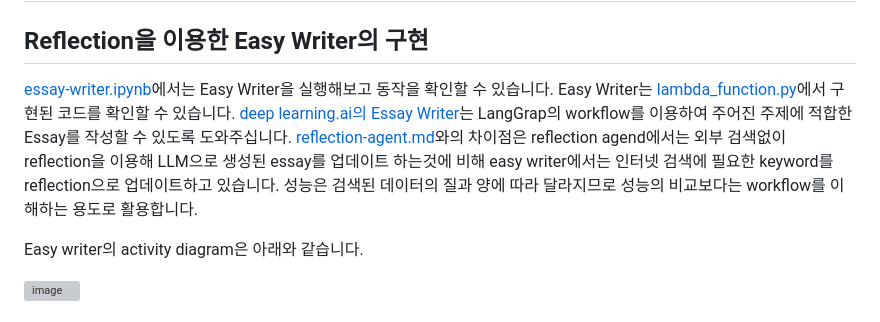
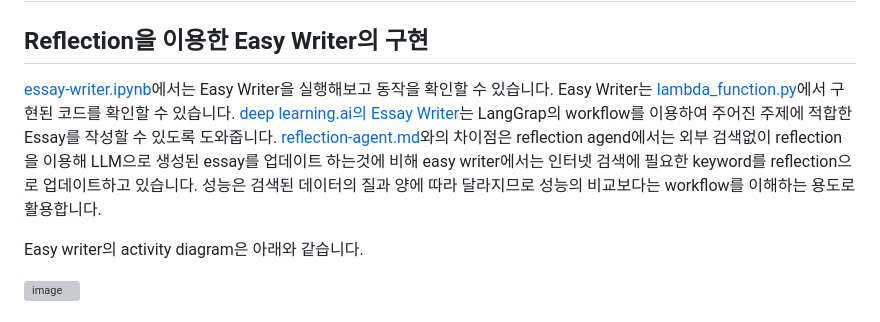
Before and after one commit to kyopark2014/langgraph-agent, a Markdown page: essay-writer.md, the part around the change. Rendered like a GitHub page; grey boxes are pictures that could not be loaded.

```diff
--- a/essay-writer.md
+++ b/essay-writer.md
@@ -2,7 +2,7 @@
 
 ## Reflection을 이용한 Easy Writer의 구현
 
-[essay-writer.ipynb](./agent/essay-writer.ipynb)에서는 Easy Writer을 실행해보고 동작을 확인할 수 있습니다. Easy Writer는 [lambda_function.py](./lambda-chat-ws/lambda_function.py)에서 구현된 코드를 확인할 수 있습니다. [deep learning.ai의 Essay Writer](https://learn.deeplearning.ai/courses/ai-agents-in-langgraph/lesson/7/essay-writer)는 LangGrap의 workflow를 이용하여 주어진 주제에 적합한 Essay를 작성할 수 있도록 도와주십니다. [reflection-agent.md](./reflection-agent.md)와의 차이점은 reflection agend에서는 외부 검색없이 reflection을 이용해 LLM으로 생성된 essay를 업데이트 하는것에 비해 easy writer에서는 인터넷 검색에 필요한 keyword를 reflection으로 업데이트하고 있습니다. 성능은 검색된 데이터의 질과 양에 따라 달라지므로 성능의 비교보다는 workflow를 이해하는 용도로 활용합니다.
+[essay-writer.ipynb](./agent/essay-writer.ipynb)에서는 Easy Writer을 실행해보고 동작을 확인할 수 있습니다. Easy Writer는 [lambda_function.py](./lambda-chat-ws/lambda_function.py)에서 구현된 코드를 확인할 수 있습니다. [deep learning.ai의 Essay Writer](https://learn.deeplearning.ai/courses/ai-agents-in-langgraph/lesson/7/essay-writer)는 LangGrap의 workflow를 이용하여 주어진 주제에 적합한 Essay를 작성할 수 있도록 도와줍니다. [reflection-agent.md](./reflection-agent.md)와의 차이점은 reflection agend에서는 외부 검색없이 reflection을 이용해 LLM으로 생성된 essay를 업데이트 하는것에 비해 easy writer에서는 인터넷 검색에 필요한 keyword를 reflection으로 업데이트하고 있습니다. 성능은 검색된 데이터의 질과 양에 따라 달라지므로 성능의 비교보다는 workflow를 이해하는 용도로 활용합니다.
 
 Easy writer의 activity diagram은 아래와 같습니다.
 
```
